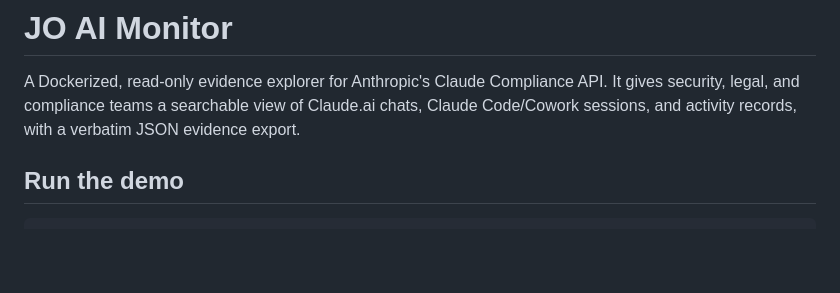
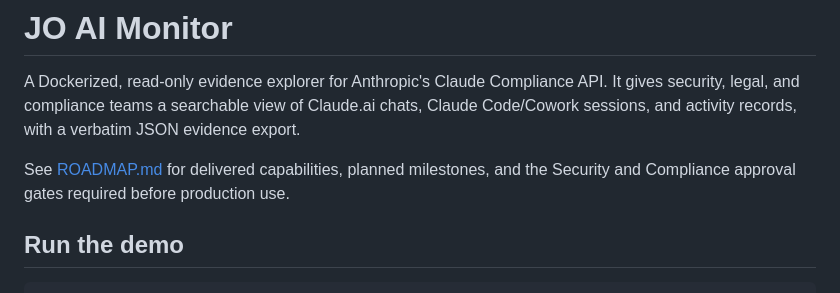
Before and after one commit to mrgrosser/aimonitor, a Markdown page: README.md, the part around the change. Drawn GitHub-style; blank space fills up the shorter version.

Commit message:
Add product roadmap and approval gates

```diff
--- a/README.md
+++ b/README.md
@@ -1,6 +1,8 @@
 # JO AI Monitor
 
 A Dockerized, read-only evidence explorer for Anthropic's Claude Compliance API. It gives security, legal, and compliance teams a searchable view of Claude.ai chats, Claude Code/Cowork sessions, and activity records, with a verbatim JSON evidence export.
+
+See [ROADMAP.md](ROADMAP.md) for delivered capabilities, planned milestones, and the Security and Compliance approval gates required before production use.
 
 ## Run the demo
 
```
Also changed, not shown: ROADMAP.md (added, +216 -0 lines).
